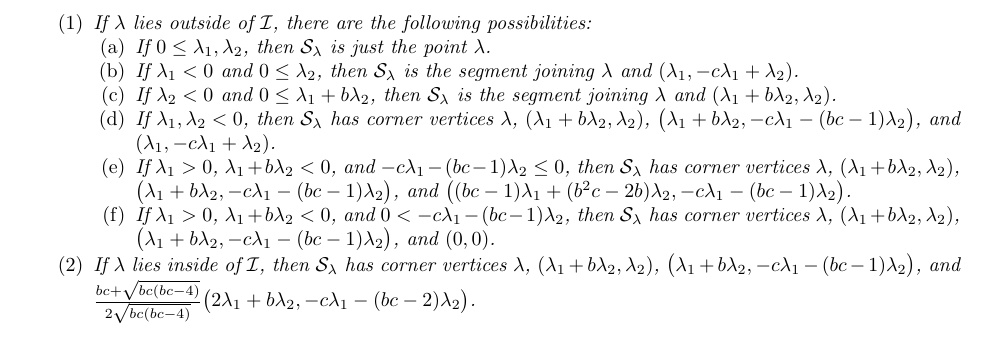
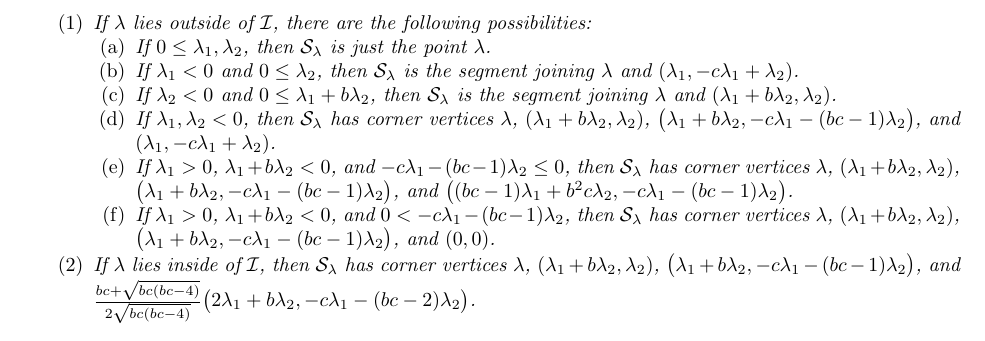
Before and after one commit to drupel/DominanceRegions, a LaTeX paper (dominance_regions.tex): part of page 3 of 24, cut so that both start at the same text. Compiled offline with pdfLaTeX.

Commit message:
Committing to pull

```diff
--- a/dominance_regions.tex
+++ b/dominance_regions.tex
@@ -180,7 +180,7 @@
           \item If $\lambda_1 < 0$ and $0\le\lambda_2$, then $\cS_\lambda$ is the segment joining $\lambda$ and $(\lambda_1,-c\lambda_1+\lambda_2)$.
           \item If $\lambda_2 < 0$ and $0\le\lambda_1+b\lambda_2$, then $\cS_\lambda$ is the segment joining $\lambda$ and $(\lambda_1+b\lambda_2,\lambda_2)$.
           \item If $\lambda_1,\lambda_2 < 0$, then $\cS_\lambda$ has corner vertices $\lambda$, $(\lambda_1+b\lambda_2,\lambda_2)$, $\big(\lambda_1+b\lambda_2,-c\lambda_1-(bc-1)\lambda_2\big)$, and $(\lambda_1,-c\lambda_1+\lambda_2)$.
-          \item If $\lambda_1 > 0$, $\lambda_1+b\lambda_2 < 0$, and $-c\lambda_1-(bc-1)\lambda_2\le 0$, then $\cS_\lambda$ has corner vertices $\lambda$, $(\lambda_1+b\lambda_2,\lambda_2)$, $\big(\lambda_1+b\lambda_2,-c\lambda_1-(bc-1)\lambda_2\big)$, and $\big((bc-1)\lambda_1+(b^2c-2b)\lambda_2,-c\lambda_1-(bc-1)\lambda_2\big)$.
+          \item If $\lambda_1 > 0$, $\lambda_1+b\lambda_2 < 0$, and $-c\lambda_1-(bc-1)\lambda_2\le 0$, then $\cS_\lambda$ has corner vertices $\lambda$, $(\lambda_1+b\lambda_2,\lambda_2)$, $\big(\lambda_1+b\lambda_2,-c\lambda_1-(bc-1)\lambda_2\big)$, and $\big((bc-1)\lambda_1+b^2c\lambda_2,-c\lambda_1-(bc-1)\lambda_2\big)$.
           \item If $\lambda_1 > 0$, $\lambda_1+b\lambda_2 < 0$, and $0 < -c\lambda_1-(bc-1)\lambda_2$, then $\cS_\lambda$ has corner vertices $\lambda$, $(\lambda_1+b\lambda_2,\lambda_2)$, $\big(\lambda_1+b\lambda_2,-c\lambda_1-(bc-1)\lambda_2\big)$, and $(0,0)$.
         \end{enumerate}
       \item If $\lambda$ lies inside of $\cI$, then $\cS_\lambda$ has corner vertices $\lambda$, $(\lambda_1+b\lambda_2,\lambda_2)$, $\big(\lambda_1+b\lambda_2,-c\lambda_1-(bc-1)\lambda_2\big)$, and $\frac{bc+\sqrt{bc(bc-4)}}{2\sqrt{bc(bc-4)}}\big(2\lambda_1+b\lambda_2,-c\lambda_1-(bc-2)\lambda_2\big)$.
```
